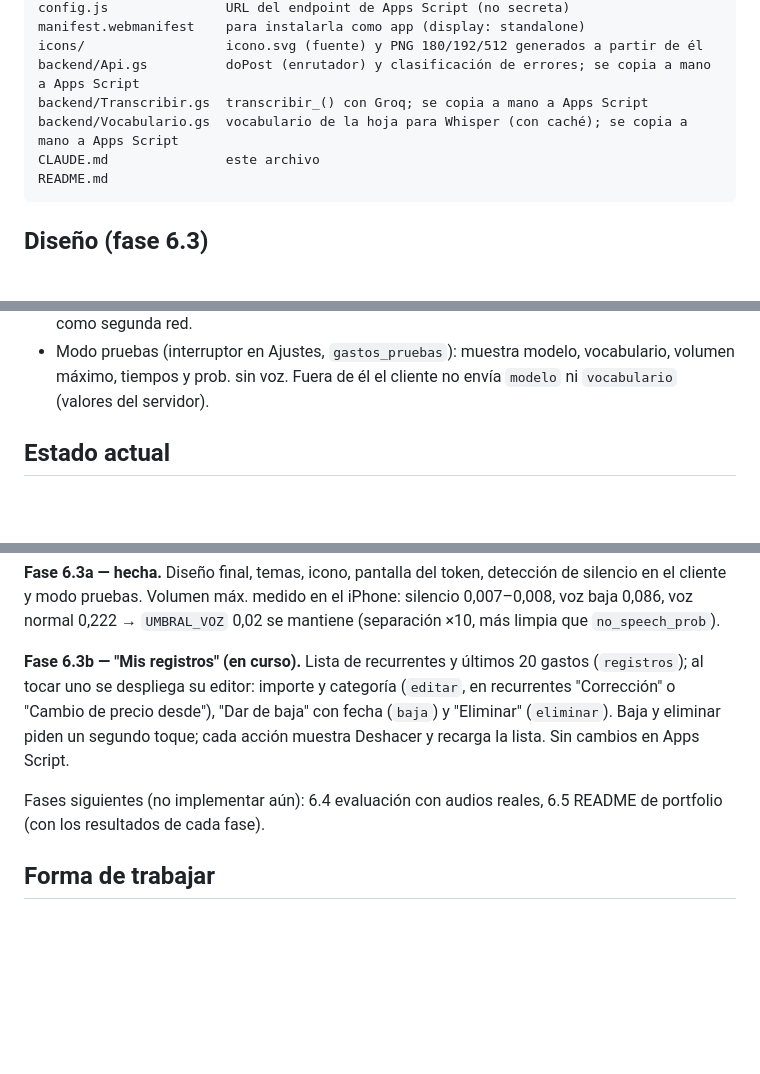
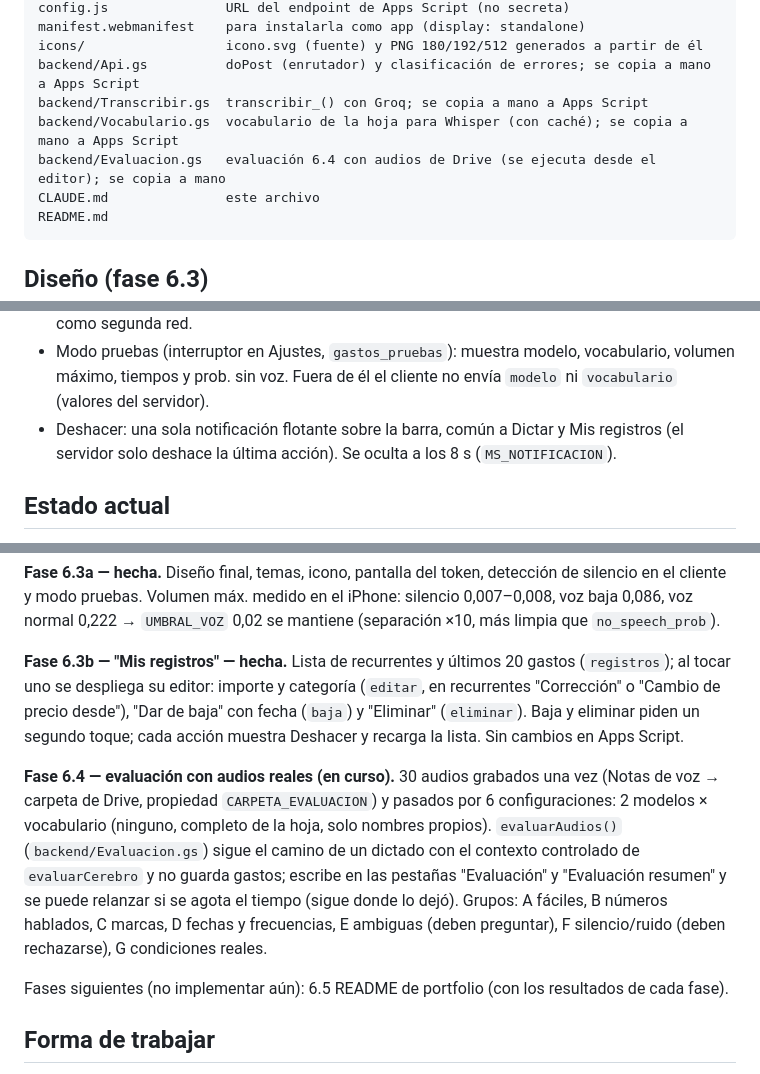
Before and after one commit to pauumartiiin-bot/gastos-por-voz, a Markdown page: CLAUDE.md, 3 parts joined by grey strips. GitHub-like rendering; blank space fills up the shorter version.

Commit message:
CLAUDE.md: 6.3b hecha y 6.4 en curso
Co-Authored-By: Claude Opus 5.5 <noreply@anthropic.com>
Claude-Session: https://claude.ai/code/session_019woZmmc5cqMfs8roGFKDfs

````diff
--- a/CLAUDE.md
+++ b/CLAUDE.md
@@ -87,6 +87,7 @@ icons/                  icono.svg (fuente) y PNG 180/192/512 generados a partir
 backend/Api.gs          doPost (enrutador) y clasificación de errores; se copia a mano a Apps Script
 backend/Transcribir.gs  transcribir_() con Groq; se copia a mano a Apps Script
 backend/Vocabulario.gs  vocabulario de la hoja para Whisper (con caché); se copia a mano a Apps Script
+backend/Evaluacion.gs   evaluación 6.4 con audios de Drive (se ejecuta desde el editor); se copia a mano
 CLAUDE.md               este archivo
 README.md
 ```
@@ -105,6 +106,8 @@ README.md
   `UMBRAL_VOZ` (0,02) no se envía nada. El filtro del servidor (`no_speech_prob`) sigue como segunda red.
 - Modo pruebas (interruptor en Ajustes, `gastos_pruebas`): muestra modelo, vocabulario, volumen máximo,
   tiempos y prob. sin voz. Fuera de él el cliente no envía `modelo` ni `vocabulario` (valores del servidor).
+- Deshacer: una sola notificación flotante sobre la barra, común a Dictar y Mis registros (el servidor solo
+  deshace la última acción). Se oculta a los 8 s (`MS_NOTIFICACION`).
 
 ## Estado actual
 **Fase 6.0 — hecha.** El micrófono funciona en la app instalada (iOS pide permiso solo la primera vez),
@@ -130,12 +133,20 @@ Pendiente para la 6.4: vocabulario solo con nombres propios y revisar el umbral
 modo pruebas. Volumen máx. medido en el iPhone: silencio 0,007–0,008, voz baja 0,086, voz normal 0,222 →
 `UMBRAL_VOZ` 0,02 se mantiene (separación ×10, más limpia que `no_speech_prob`).
 
-**Fase 6.3b — "Mis registros" (en curso).** Lista de recurrentes y últimos 20 gastos (`registros`); al tocar
+**Fase 6.3b — "Mis registros" — hecha.** Lista de recurrentes y últimos 20 gastos (`registros`); al tocar
 uno se despliega su editor: importe y categoría (`editar`, en recurrentes "Corrección" o "Cambio de precio
 desde"), "Dar de baja" con fecha (`baja`) y "Eliminar" (`eliminar`). Baja y eliminar piden un segundo toque;
 cada acción muestra Deshacer y recarga la lista. Sin cambios en Apps Script.
 
-Fases siguientes (no implementar aún): 6.4 evaluación con audios reales, 6.5 README de portfolio (con los resultados de cada fase).
+**Fase 6.4 — evaluación con audios reales (en curso).** 30 audios grabados una vez (Notas de voz → carpeta
+de Drive, propiedad `CARPETA_EVALUACION`) y pasados por 6 configuraciones: 2 modelos × vocabulario
+(ninguno, completo de la hoja, solo nombres propios). `evaluarAudios()` (`backend/Evaluacion.gs`) sigue el
+camino de un dictado con el contexto controlado de `evaluarCerebro` y no guarda gastos; escribe en las
+pestañas "Evaluación" y "Evaluación resumen" y se puede relanzar si se agota el tiempo (sigue donde lo dejó).
+Grupos: A fáciles, B números hablados, C marcas, D fechas y frecuencias, E ambiguas (deben preguntar),
+F silencio/ruido (deben rechazarse), G condiciones reales.
+
+Fases siguientes (no implementar aún): 6.5 README de portfolio (con los resultados de cada fase).
 
 ## Forma de trabajar
 - Antes de escribir código, presentar un plan breve y esperar confirmación.
````
